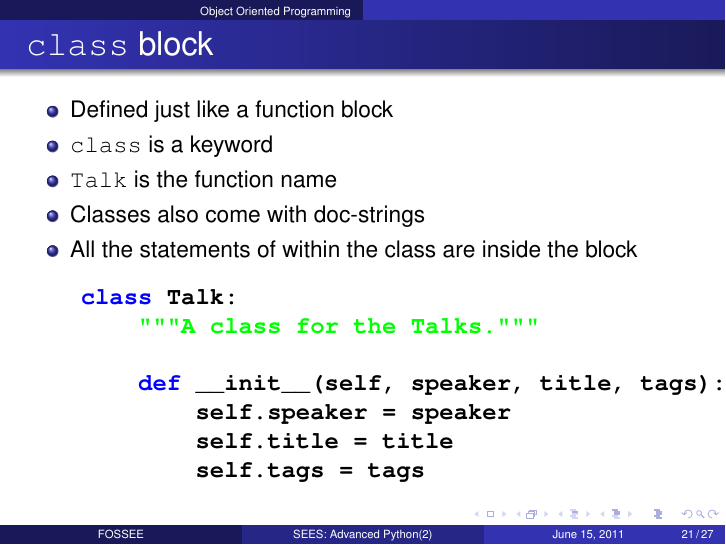
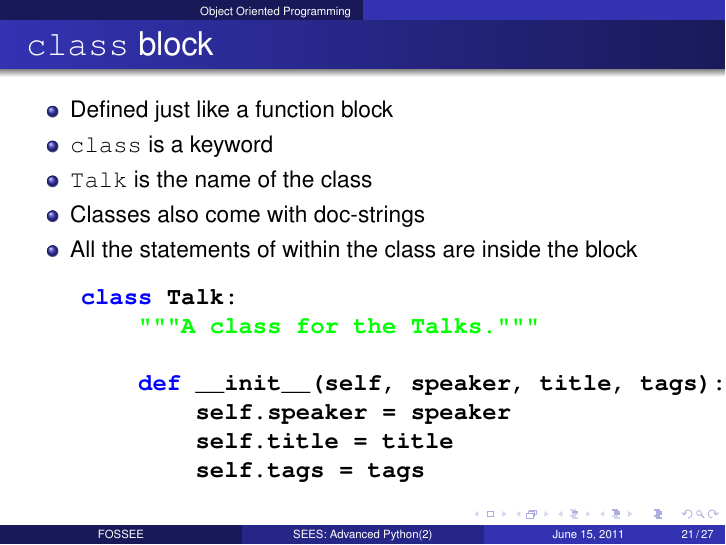
Before and after one commit to FOSSEE/sees, LaTeX slides (advanced_python/more_py.tex, which reads advanced_python/slides/oop.tex): page 21 of 27. Compiled offline with pdfLaTeX.

Commit message:
adv_py: Minor fix to advanced_python/slides/oop.tex

```diff
--- a/advanced_python/slides/oop.tex
+++ b/advanced_python/slides/oop.tex
@@ -114,7 +114,7 @@
   \begin{itemize}
   \item Defined just like a function block
   \item \texttt{class} is a keyword
-  \item \texttt{Talk} is the function name
+  \item \texttt{Talk} is the name of the class
   \item Classes also come with doc-strings
   \item All the statements of within the class are inside the block
   \end{itemize}
```
